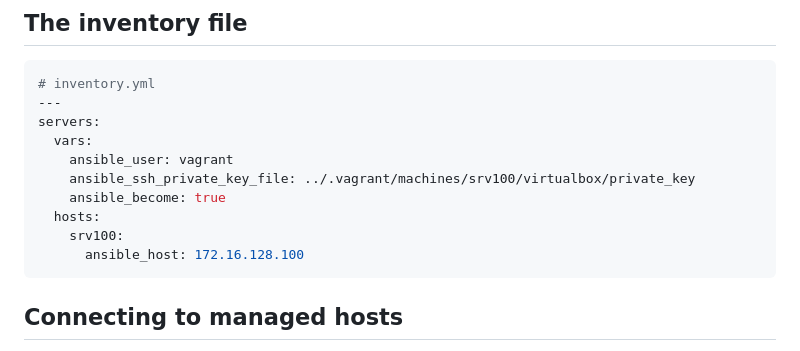
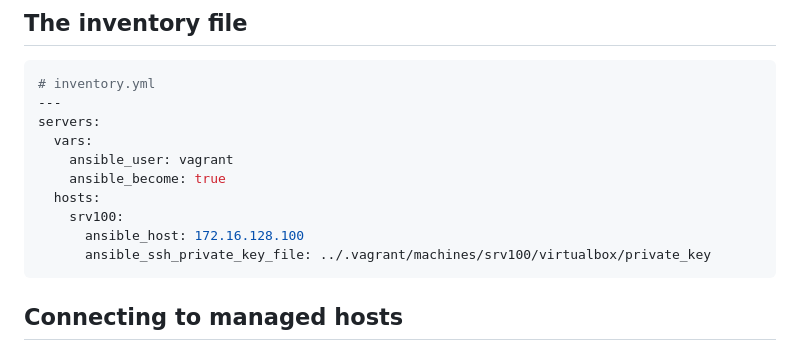
Before and after one commit to HoGentTIN/infra-slides, a Markdown page: 02-config-mgmt.md, the part around the change. GitHub-like rendering.

Commit message:
Fix error in inventory file: SSH key is host specific

````diff
--- a/02-config-mgmt.md
+++ b/02-config-mgmt.md
@@ -195,11 +195,11 @@ and run `vagrant up srv100`
 servers:
   vars:
     ansible_user: vagrant
-    ansible_ssh_private_key_file: ../.vagrant/machines/srv100/virtualbox/private_key
     ansible_become: true
   hosts:
     srv100:
       ansible_host: 172.16.128.100
+      ansible_ssh_private_key_file: ../.vagrant/machines/srv100/virtualbox/private_key
 ```
 
 ## Connecting to managed hosts
````
